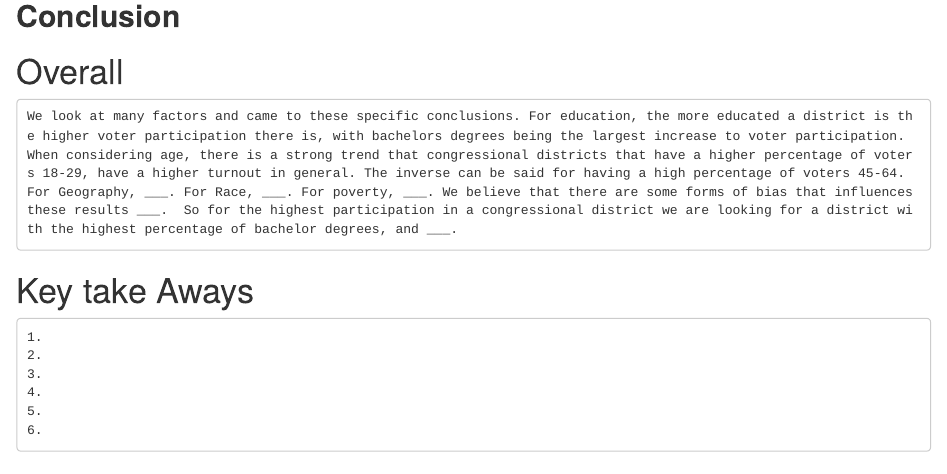
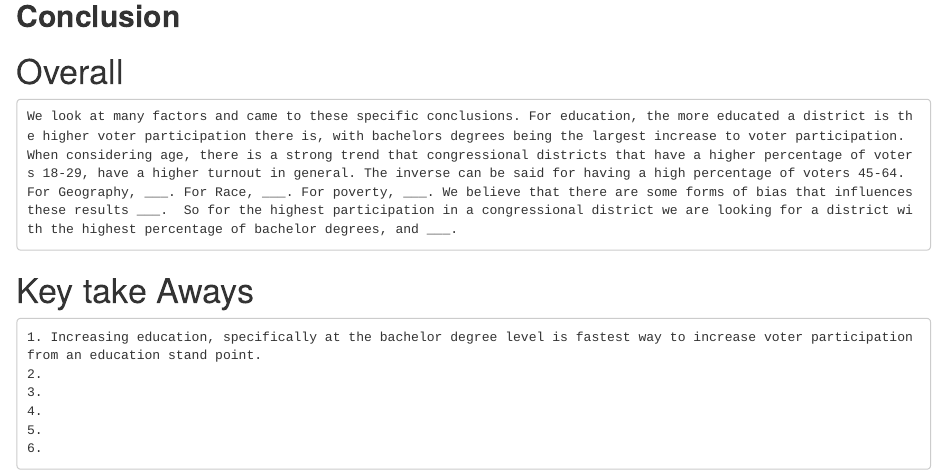
Before and after one commit to bouwmank/ds_202_GroupProject, an R Markdown document (ds202_final-Project.Rmd): the page in a window 1100 px wide, from 17070 px down. Rendered offline with R 4.5, knitr and Pandoc, with nearby package versions; some code elsewhere in the file could not run offline.

Commit message:
Added education key take away

```diff
--- a/ds202_final-Project.Rmd
+++ b/ds202_final-Project.Rmd
@@ -357,7 +357,7 @@
     We look at many factors and came to these specific conclusions. For education, the more educated a district is the higher voter participation there is, with bachelors degrees being the largest increase to voter participation. When considering age, there is a strong trend that congressional districts that have a higher percentage of voters 18-29, have a higher turnout in general. The inverse can be said for having a high percentage of voters 45-64. For Geography, ___. For Race, ___. For poverty, ___. We believe that there are some forms of bias that influences these results ___.  So for the highest participation in a congressional district we are looking for a district with the highest percentage of bachelor degrees, and ___.
 
 # Key take Aways
-    1.
+    1. Increasing education, specifically at the bachelor degree level is fastest way to increase voter participation from an education stand point.
     2.
     3.
     4.
```
